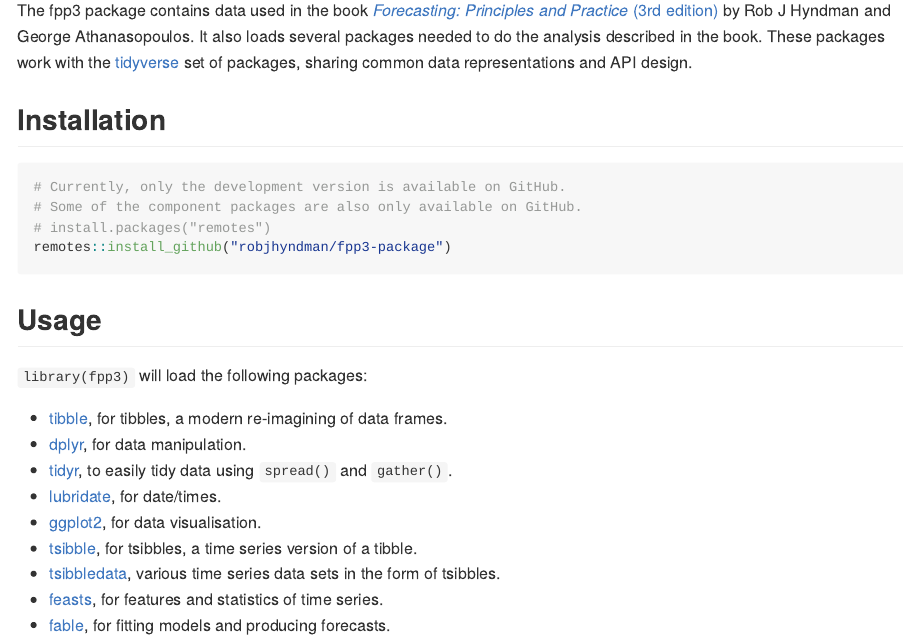
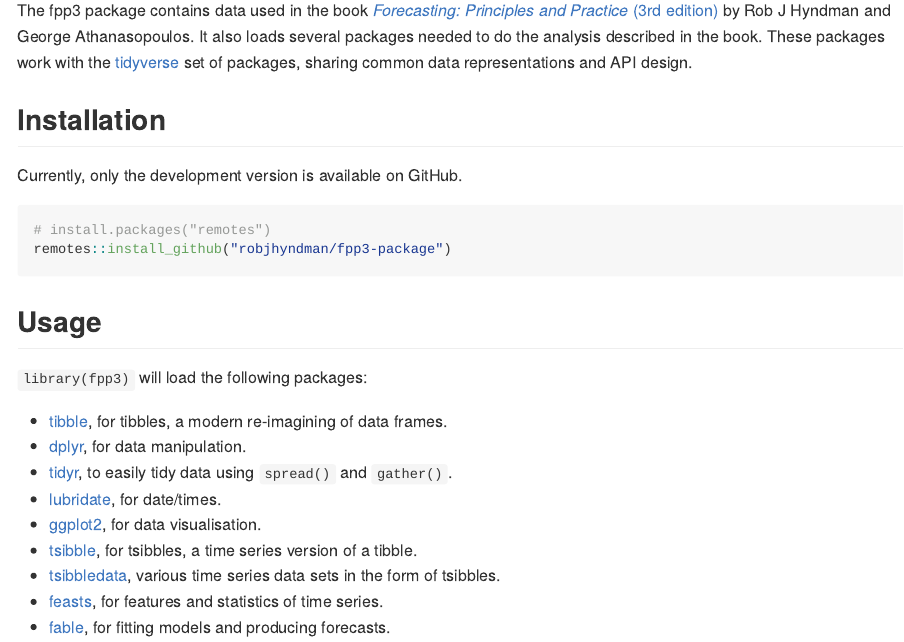
Before and after one commit to robjhyndman/fpp3, an R Markdown document (README.Rmd): the page in a window 1100 px wide, from 180 px down. Rendered offline with R 4.5, knitr and Pandoc, with nearby package versions; badge pictures from the web are left out.

Commit message:
Updated help

````diff
--- a/README.Rmd
+++ b/README.Rmd
@@ -24,9 +24,9 @@
 
 ## Installation
 
+Currently, only the development version is available on GitHub.
+
 ```{r eval = FALSE}
-# Currently, only the development version is available on GitHub.
-# Some of the component packages are also only available on GitHub.
 # install.packages("remotes")
 remotes::install_github("robjhyndman/fpp3-package")
 ```
````
Also changed, not shown: 1 other file.
